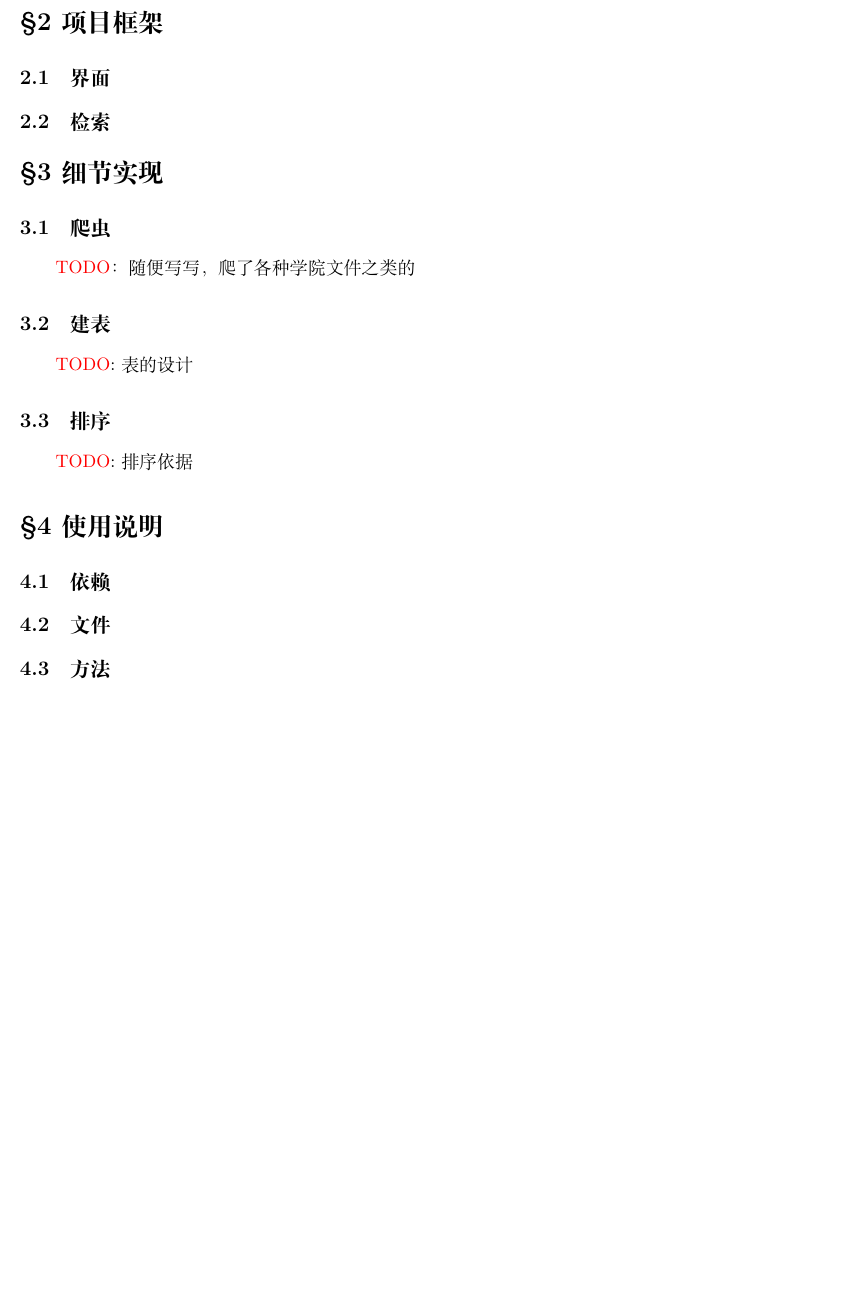
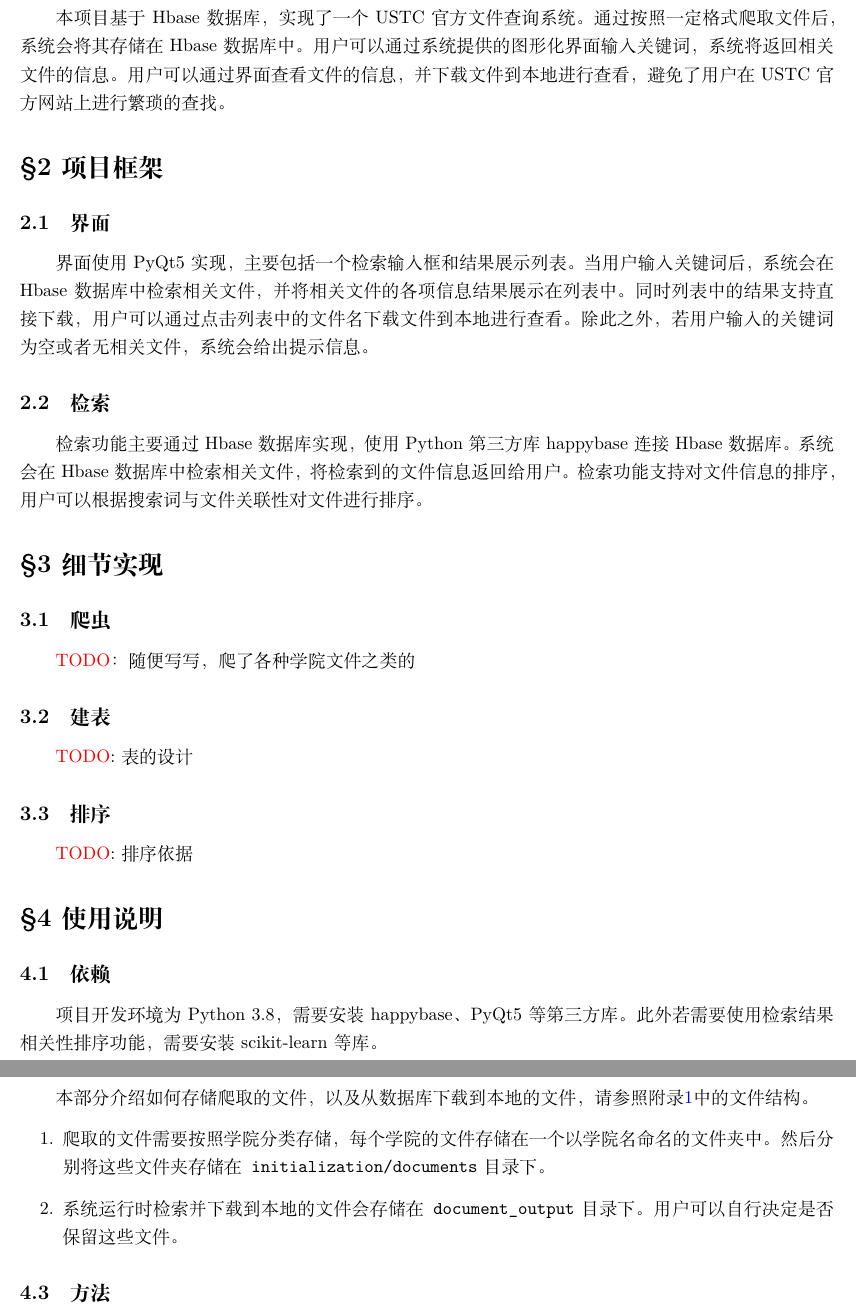
Before and after one commit to CarolWinddd/USTC-Search-Engine, a LaTeX paper (report/report.tex): part of page 2 of 3 before the commit and two parts of pages 2 and 3 of 4 after it, the two joined at a grey line, cut at the place of the change, the shorter picture padded with empty space. Compiled offline with XeLaTeX.

Commit message:
chore: modify some details and update report

```diff
--- a/report/report.tex
+++ b/report/report.tex
@@ -62,11 +67,21 @@
 
 
 	\section{项目简介}
+	本项目基于Hbase数据库，实现了一个USTC官方文件查询系统。
+	通过按照一定格式爬取文件后，系统会将其存储在Hbase数据库中。
+	用户可以通过系统提供的图形化界面输入关键词，系统将返回相关文件的信息。
+	用户可以通过界面查看文件的信息，并下载文件到本地进行查看，避免了用户在USTC官方网站上进行繁琐的查找。
 
 	\section{项目框架}
 	\subsection{界面}
+	界面使用PyQt5实现，主要包括一个检索输入框和结果展示列表。当用户输入关键词后，系统会在Hbase数据库中检索相关文件，并将相关文件的各项信息结果展示在列表中。
+	同时列表中的结果支持直接下载，用户可以通过点击列表中的文件名下载文件到本地进行查看。
+	除此之外，若用户输入的关键词为空或者无相关文件，系统会给出提示信息。
 
 	\subsection{检索}
+	检索功能主要通过Hbase数据库实现，使用Python第三方库happybase连接Hbase数据库。
+	系统会在Hbase数据库中检索相关文件，将检索到的文件信息返回给用户。
+	检索功能支持对文件信息的排序，用户可以根据搜索词与文件关联性对文件进行排序。
 
 	\section{细节实现}
 	\subsection{爬虫}
@@ -78,8 +93,19 @@
 
 	\section{使用说明}
 	\subsection{依赖}
+	项目开发环境为Python 3.8，需要安装happybase、PyQt5等第三方库。
+	此外若需要使用检索结果相关性排序功能，需要安装scikit-learn等库。
 
 	\subsection{文件}
+	本部分介绍如何存储爬取的文件，以及从数据库下载到本地的文件，请参照附录\ref{附录}中的文件结构。
+		\begin{enumerate}
+			\item
+			爬取的文件需要按照学院分类存储，每个学院的文件存储在一个以学院名命名的文件夹中。
+			然后分别将这些文件夹存储在\texttt{initialization/documents}目录下。
+			\item
+			系统运行时检索并下载到本地的文件会存储在\texttt{document\_output}目录下。
+			用户可以自行决定是否保留这些文件。
+		\end{enumerate}
 
 	\subsection{方法}
 	\textcolor{red}{TODO}: 以何种顺序分别运行哪些文件(参考附录文件结构)
```
Also changed, not shown: report/report.tex (12 more changed lines), 6 other files.
